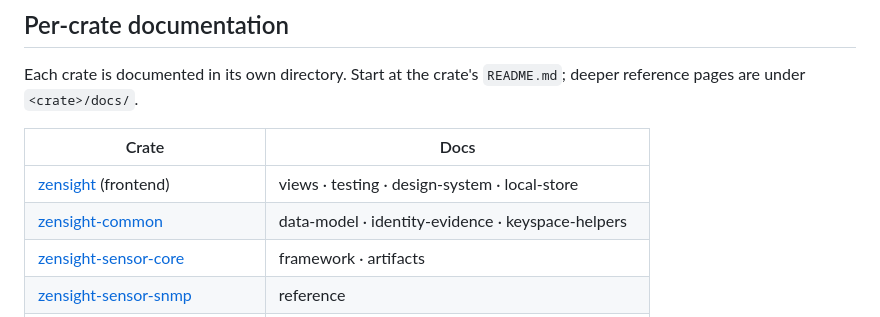
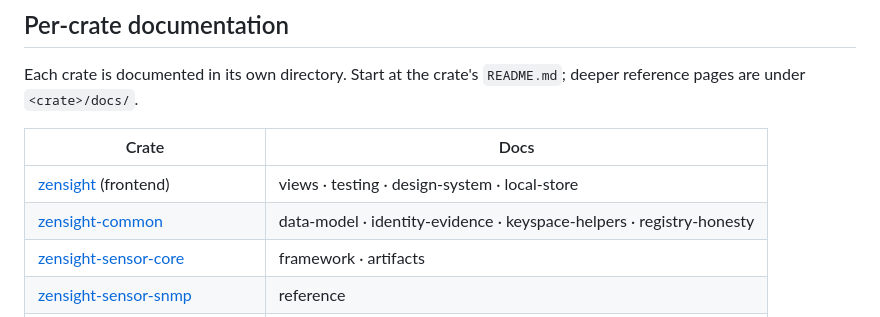
Before and after one commit to p13marc/zensight, a Markdown page: docs/README.md, the part around the change. Drawn GitHub-style.

Commit message:
docs: index the new registry-honesty page (#648)
It was linked from zensight-common/README.md but missing from the docs index,
which is the table someone actually scans to find out a page exists.

Co-Authored-By: Claude Opus 5 (1M context) <noreply@anthropic.com>

```diff
--- a/docs/README.md
+++ b/docs/README.md
@@ -25,7 +25,7 @@ reference pages are under `<crate>/docs/`.
 | Crate | Docs |
 |-------|------|
 | [zensight](../zensight/) (frontend) | views · testing · design-system · local-store |
-| [zensight-common](../zensight-common/) | data-model · identity-evidence · keyspace-helpers |
+| [zensight-common](../zensight-common/) | data-model · identity-evidence · keyspace-helpers · registry-honesty |
 | [zensight-sensor-core](../zensight-sensor-core/) | framework · artifacts |
 | [zensight-sensor-snmp](../zensight-sensor-snmp/) | reference |
 | [zensight-sensor-logs](../zensight-sensor-logs/) | telemetry · filtering · configuration |
```
